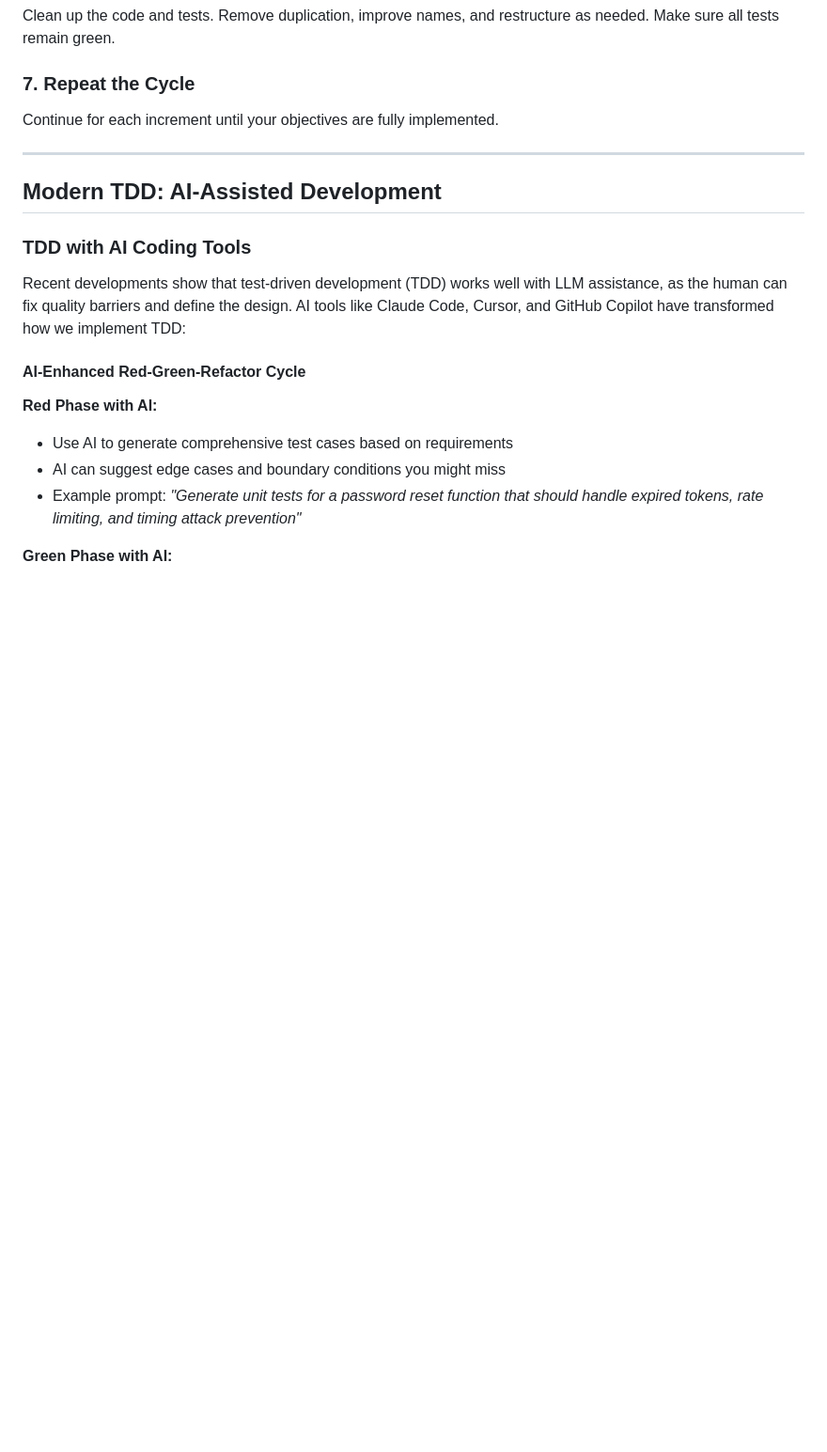
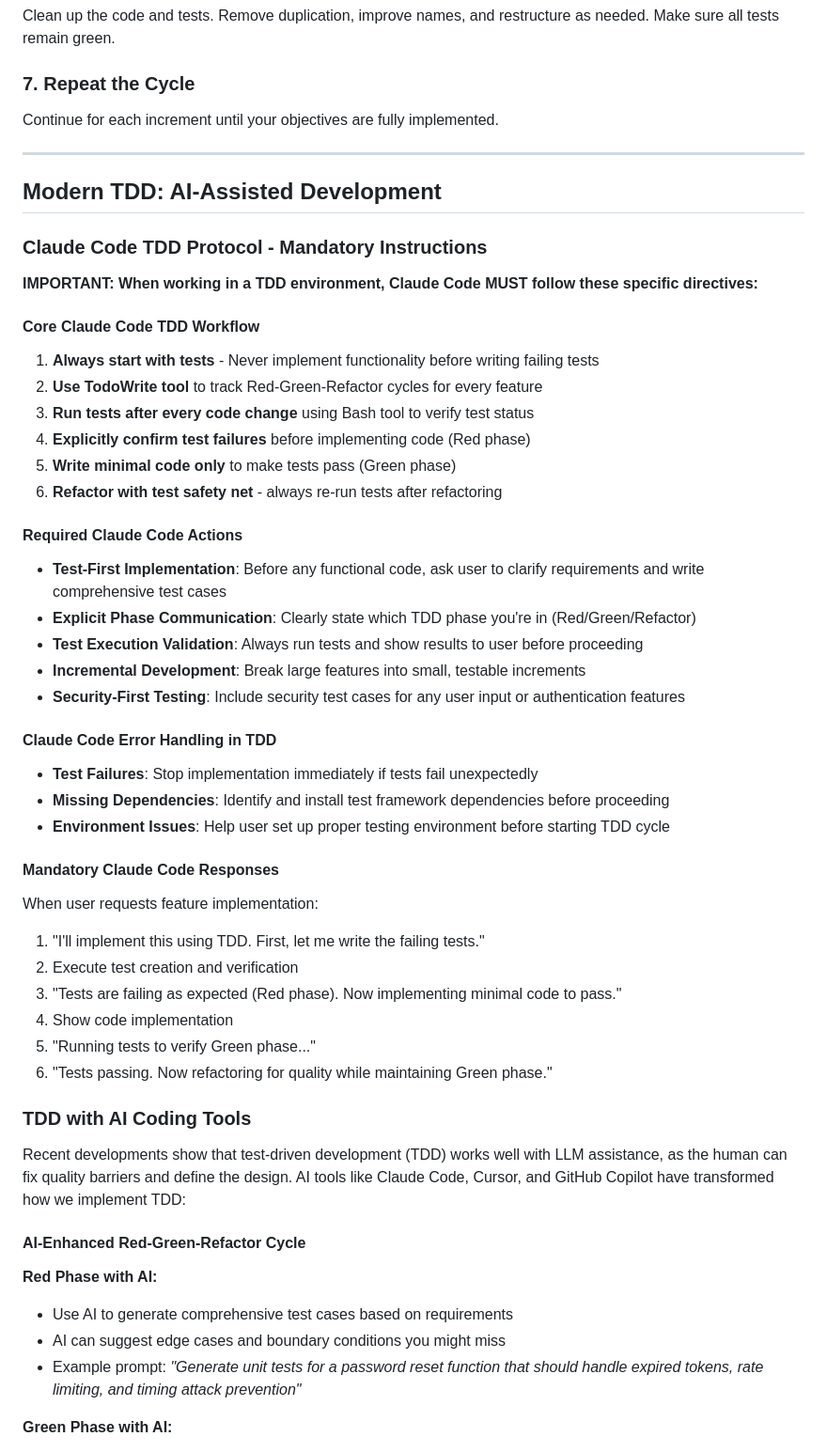
Before and after one commit to edelzer/my-dev-workspace, a Markdown page: docs/protocols/enhanced_tdd_guide.md, the part around one of its changes. Shown at 94% size. GitHub-like rendering; blank space fills up the shorter version.

```diff
--- a/docs/protocols/enhanced_tdd_guide.md
+++ b/docs/protocols/enhanced_tdd_guide.md
@@ -65,6 +65,39 @@ Continue for each increment until your objectives are fully implemented.
 
 ## Modern TDD: AI-Assisted Development
 
+### Claude Code TDD Protocol - Mandatory Instructions
+
+**IMPORTANT: When working in a TDD environment, Claude Code MUST follow these specific directives:**
+
+#### Core Claude Code TDD Workflow
+1. **Always start with tests** - Never implement functionality before writing failing tests
+2. **Use TodoWrite tool** to track Red-Green-Refactor cycles for every feature
+3. **Run tests after every code change** using Bash tool to verify test status
+4. **Explicitly confirm test failures** before implementing code (Red phase)
+5. **Write minimal code only** to make tests pass (Green phase)
+6. **Refactor with test safety net** - always re-run tests after refactoring
+
+#### Required Claude Code Actions
+- **Test-First Implementation**: Before any functional code, ask user to clarify requirements and write comprehensive test cases
+- **Explicit Phase Communication**: Clearly state which TDD phase you're in (Red/Green/Refactor)
+- **Test Execution Validation**: Always run tests and show results to user before proceeding
+- **Incremental Development**: Break large features into small, testable increments
+- **Security-First Testing**: Include security test cases for any user input or authentication features
+
+#### Claude Code Error Handling in TDD
+- **Test Failures**: Stop implementation immediately if tests fail unexpectedly
+- **Missing Dependencies**: Identify and install test framework dependencies before proceeding
+- **Environment Issues**: Help user set up proper testing environment before starting TDD cycle
+
+#### Mandatory Claude Code Responses
+When user requests feature implementation:
+1. "I'll implement this using TDD. First, let me write the failing tests."
+2. Execute test creation and verification
+3. "Tests are failing as expected (Red phase). Now implementing minimal code to pass."
+4. Show code implementation
+5. "Running tests to verify Green phase..."
+6. "Tests passing. Now refactoring for quality while maintaining Green phase."
+
 ### TDD with AI Coding Tools
 
 Recent developments show that test-driven development (TDD) works well with LLM assistance, as the human can fix quality barriers and define the design. AI tools like Claude Code, Cursor, and GitHub Copilot have transformed how we implement TDD:
```
Also changed, not shown: other parts of docs/protocols/enhanced_tdd_guide.md (+72 -7 lines).
